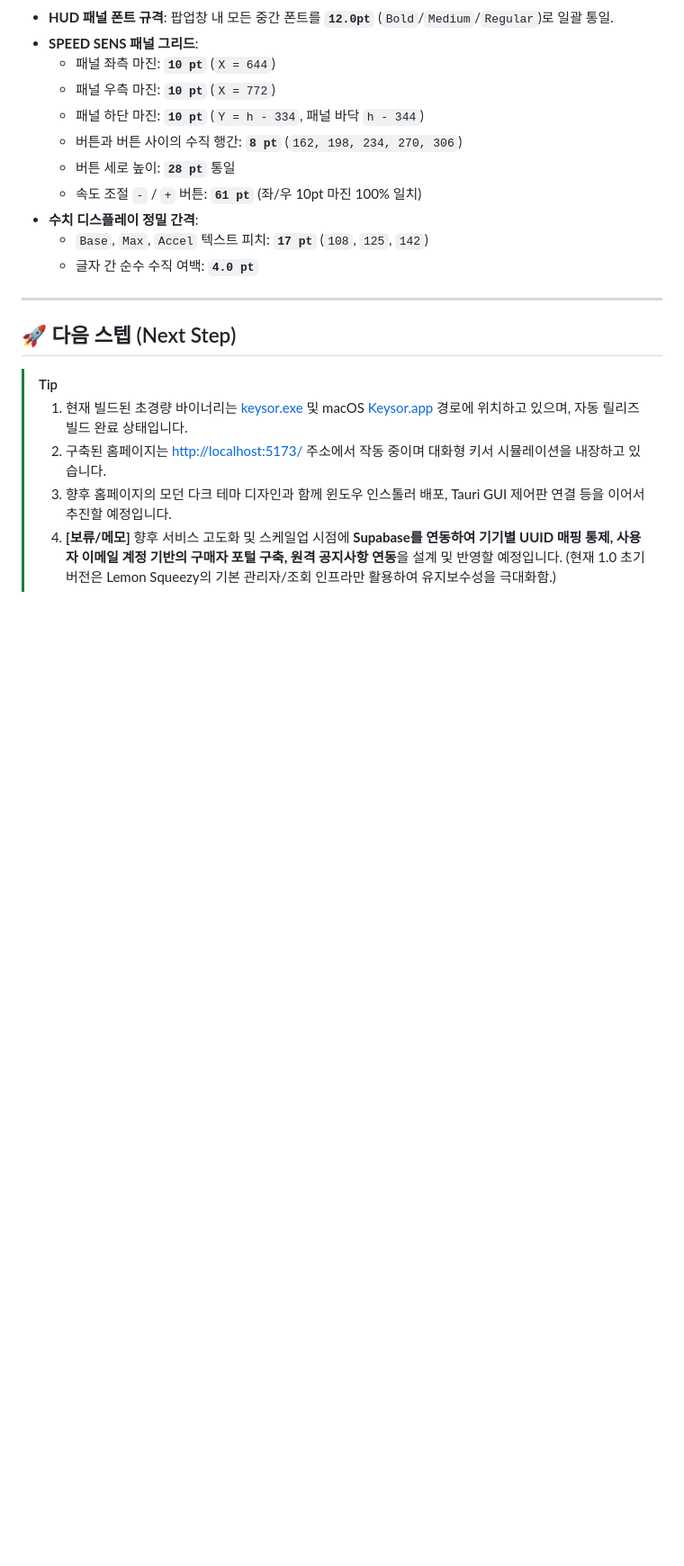
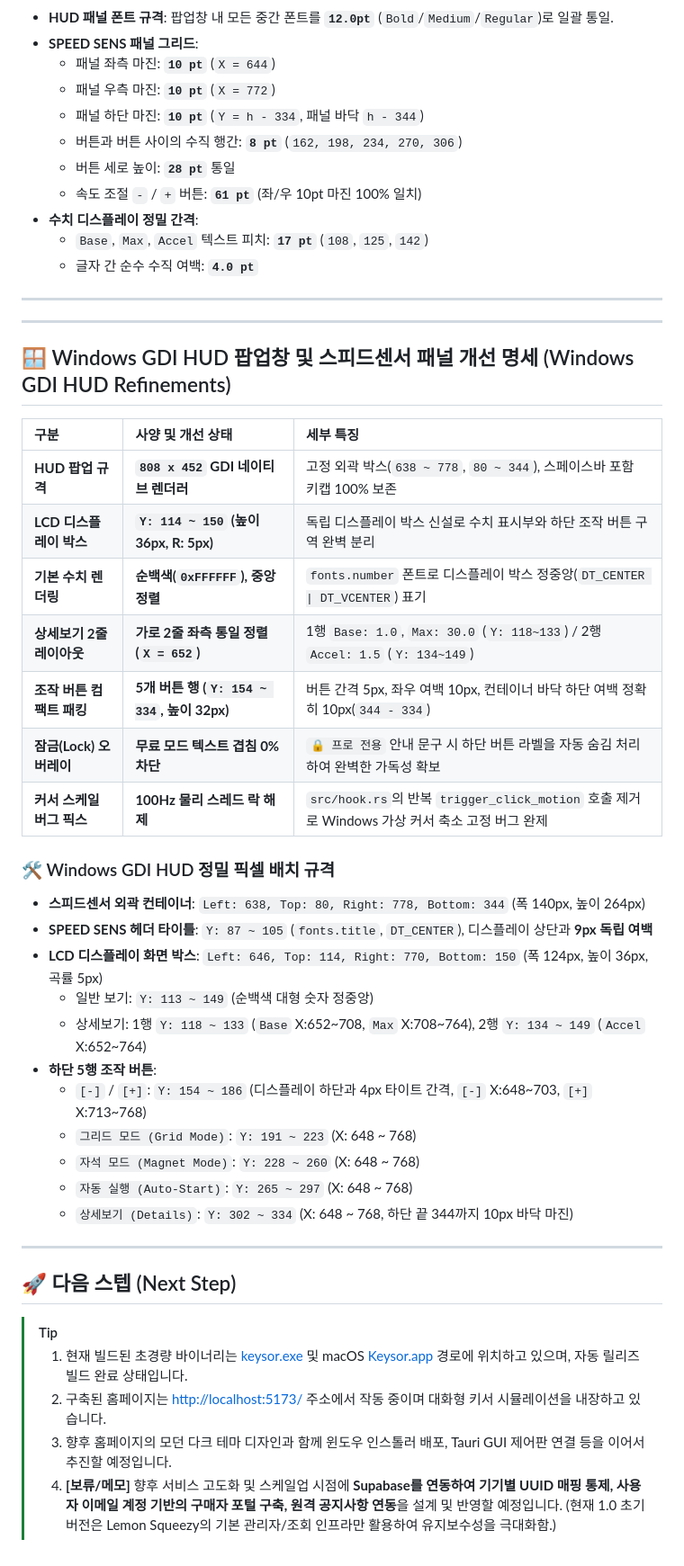
Before and after one commit to Ledpa7/keysor, a Markdown page: DASHBOARD.md, the part around the change. Shown at 90% size. Rendered like a GitHub page; blank space fills up the shorter version.

Commit message:
docs: update DASHBOARD.md with Windows GDI HUD redesign specifications

```diff
--- a/DASHBOARD.md
+++ b/DASHBOARD.md
@@ -488,6 +488,35 @@ graph TD
 
 ---
 
+---
+
+## 🪟 Windows GDI HUD 팝업창 및 스피드센서 패널 개선 명세 (Windows GDI HUD Refinements)
+
+| 구분 | 사양 및 개선 상태 | 세부 특징 |
+| :--- | :--- | :--- |
+| **HUD 팝업 규격** | **`808 x 452` GDI 네이티브 렌더러** | 고정 외곽 박스(`638 ~ 778`, `80 ~ 344`), 스페이스바 포함 키캡 100% 보존 |
+| **LCD 디스플레이 박스** | **`Y: 114 ~ 150` (높이 36px, R: 5px)** | 독립 디스플레이 박스 신설로 수치 표시부와 하단 조작 버튼 구역 완벽 분리 |
+| **기본 수치 렌더링** | **순백색(`0xFFFFFF`), 중앙 정렬** | `fonts.number` 폰트로 디스플레이 박스 정중앙(`DT_CENTER \| DT_VCENTER`) 표기 |
+| **상세보기 2줄 레이아웃** | **가로 2줄 좌측 통일 정렬 (`X = 652`)** | 1행 `Base: 1.0`, `Max: 30.0` (`Y: 118~133`) / 2행 `Accel: 1.5` (`Y: 134~149`) |
+| **조작 버튼 컴팩트 패킹** | **5개 버튼 행 (`Y: 154 ~ 334`, 높이 32px)** | 버튼 간격 5px, 좌우 여백 10px, 컨테이너 바닥 하단 여백 정확히 10px(`344 - 334`) |
+| **잠금(Lock) 오버레이** | **무료 모드 텍스트 겹침 0% 차단** | `🔒 프로 전용` 안내 문구 시 하단 버튼 라벨을 자동 숨김 처리하여 완벽한 가독성 확보 |
+| **커서 스케일 버그 픽스** | **100Hz 물리 스레드 락 해제** | `src/hook.rs`의 반복 `trigger_click_motion` 호출 제거로 Windows 가상 커서 축소 고정 버그 완제 |
+
+### 🛠️ Windows GDI HUD 정밀 픽셀 배치 규격
+- **스피드센서 외곽 컨테이너**: `Left: 638, Top: 80, Right: 778, Bottom: 344` (폭 140px, 높이 264px)
+- **SPEED SENS 헤더 타이틀**: `Y: 87 ~ 105` (`fonts.title`, `DT_CENTER`), 디스플레이 상단과 **9px 독립 여백**
+- **LCD 디스플레이 화면 박스**: `Left: 646, Top: 114, Right: 770, Bottom: 150` (폭 124px, 높이 36px, 곡률 5px)
+  - 일반 보기: `Y: 113 ~ 149` (순백색 대형 숫자 정중앙)
+  - 상세보기: 1행 `Y: 118 ~ 133` (`Base` X:652~708, `Max` X:708~764), 2행 `Y: 134 ~ 149` (`Accel` X:652~764)
+- **하단 5행 조작 버튼**:
+  - `[-]` / `[+]`: `Y: 154 ~ 186` (디스플레이 하단과 4px 타이트 간격, `[-]` X:648~703, `[+]` X:713~768)
+  - `그리드 모드 (Grid Mode)`: `Y: 191 ~ 223` (X: 648 ~ 768)
+  - `자석 모드 (Magnet Mode)`: `Y: 228 ~ 260` (X: 648 ~ 768)
+  - `자동 실행 (Auto-Start)`: `Y: 265 ~ 297` (X: 648 ~ 768)
+  - `상세보기 (Details)`: `Y: 302 ~ 334` (X: 648 ~ 768, 하단 끝 344까지 10px 바닥 마진)
+
+---
+
 ## 🚀 다음 스텝 (Next Step)
 
 > [!TIP]
```
